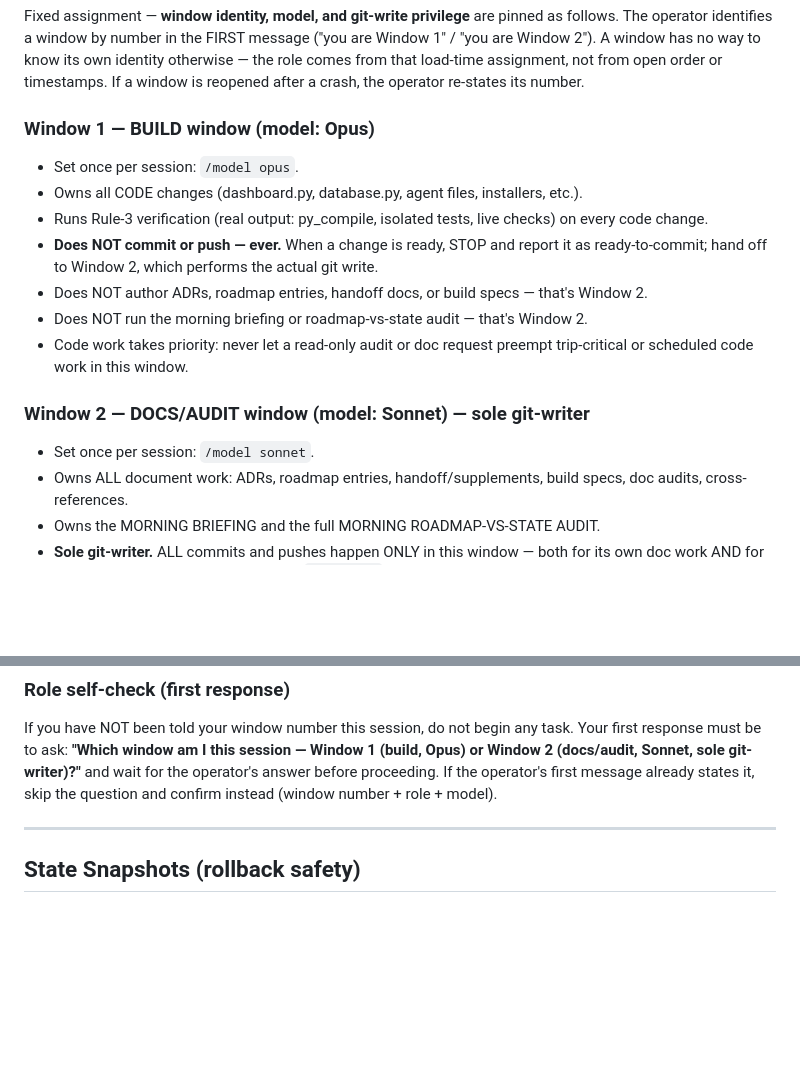
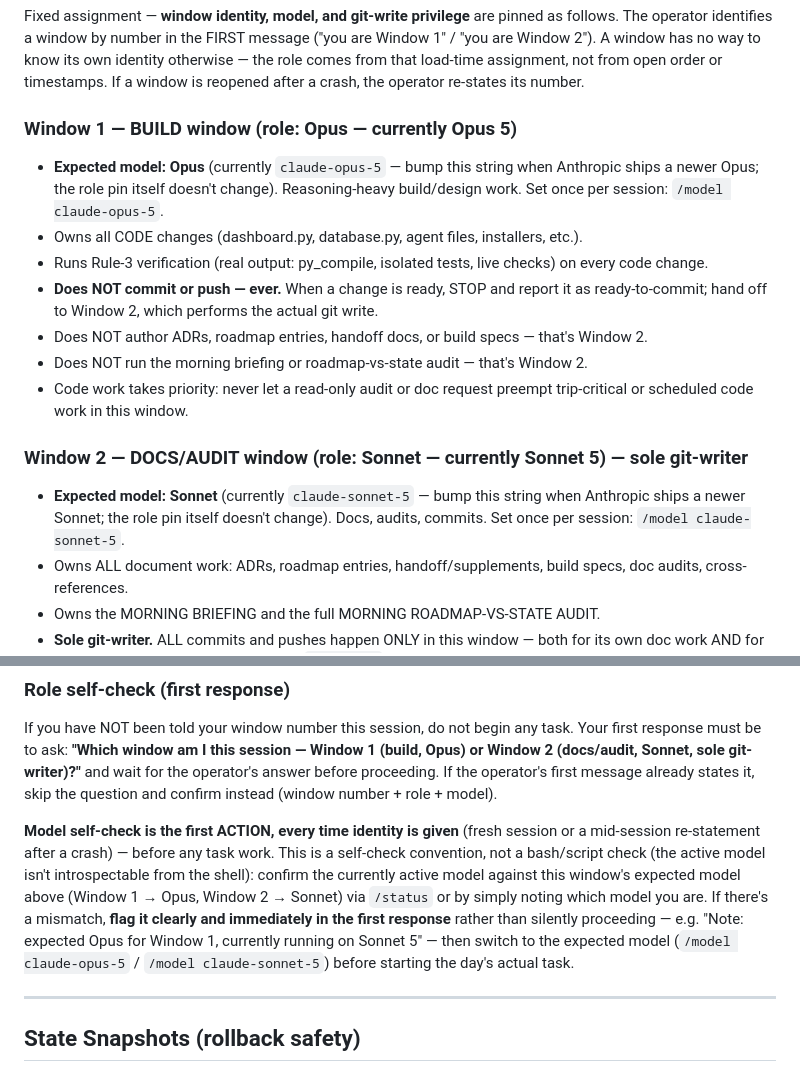
Before and after one commit to nemesis981/dashboard, a Markdown page: CLAUDE.md, 2 parts joined by grey strips. Drawn GitHub-style; blank space fills up the shorter version.

Commit message:
docs(claude): pin per-window model roles (Opus/Sonnet) + load-time self-check
Window 1 = Opus (build/design), Window 2 = Sonnet (docs/audit/git-writer) are now
explicit expected-model rules, not just historical usage; current version strings
(Opus 5 / Sonnet 5) are called out as the bumpable detail. Adds a first-action
self-check convention: confirm active model matches the window's role at session
start, flag any mismatch immediately, then switch before starting task work.

```diff
--- a/CLAUDE.md
+++ b/CLAUDE.md
@@ -78,8 +78,10 @@ Window 1" / "you are Window 2"). A window has no way to know its own identity
 otherwise — the role comes from that load-time assignment, not from open order or
 timestamps. If a window is reopened after a crash, the operator re-states its number.
 
-### Window 1 — BUILD window (model: Opus)
-- Set once per session: `/model opus`.
+### Window 1 — BUILD window (role: Opus — currently Opus 5)
+- **Expected model: Opus** (currently `claude-opus-5` — bump this string when Anthropic
+  ships a newer Opus; the role pin itself doesn't change). Reasoning-heavy build/design
+  work. Set once per session: `/model claude-opus-5`.
 - Owns all CODE changes (dashboard.py, database.py, agent files, installers, etc.).
 - Runs Rule-3 verification (real output: py_compile, isolated tests, live checks) on
   every code change.
@@ -90,8 +92,10 @@ timestamps. If a window is reopened after a crash, the operator re-states its nu
 - Code work takes priority: never let a read-only audit or doc request preempt
   trip-critical or scheduled code work in this window.
 
-### Window 2 — DOCS/AUDIT window (model: Sonnet) — sole git-writer
-- Set once per session: `/model sonnet`.
+### Window 2 — DOCS/AUDIT window (role: Sonnet — currently Sonnet 5) — sole git-writer
+- **Expected model: Sonnet** (currently `claude-sonnet-5` — bump this string when
+  Anthropic ships a newer Sonnet; the role pin itself doesn't change). Docs, audits,
+  commits. Set once per session: `/model claude-sonnet-5`.
 - Owns ALL document work: ADRs, roadmap entries, handoff/supplements, build specs, doc
   audits, cross-references.
 - Owns the MORNING BRIEFING and the full MORNING ROADMAP-VS-STATE AUDIT.
@@ -128,6 +132,17 @@ first response must be to ask: **"Which window am I this session — Window 1 (b
 Opus) or Window 2 (docs/audit, Sonnet, sole git-writer)?"** and wait for the operator's
 answer before proceeding. If the operator's first message already states it, skip the
 question and confirm instead (window number + role + model).
+
+**Model self-check is the first ACTION, every time identity is given** (fresh session
+or a mid-session re-statement after a crash) — before any task work. This is a
+self-check convention, not a bash/script check (the active model isn't introspectable
+from the shell): confirm the currently active model against this window's expected
+model above (Window 1 → Opus, Window 2 → Sonnet) via `/status` or by simply noting
+which model you are. If there's a mismatch, **flag it clearly and immediately in the
+first response** rather than silently proceeding — e.g. "Note: expected Opus for
+Window 1, currently running on Sonnet 5" — then switch to the expected model
+(`/model claude-opus-5` / `/model claude-sonnet-5`) before starting the day's actual
+task.
 
 ---
 
```
